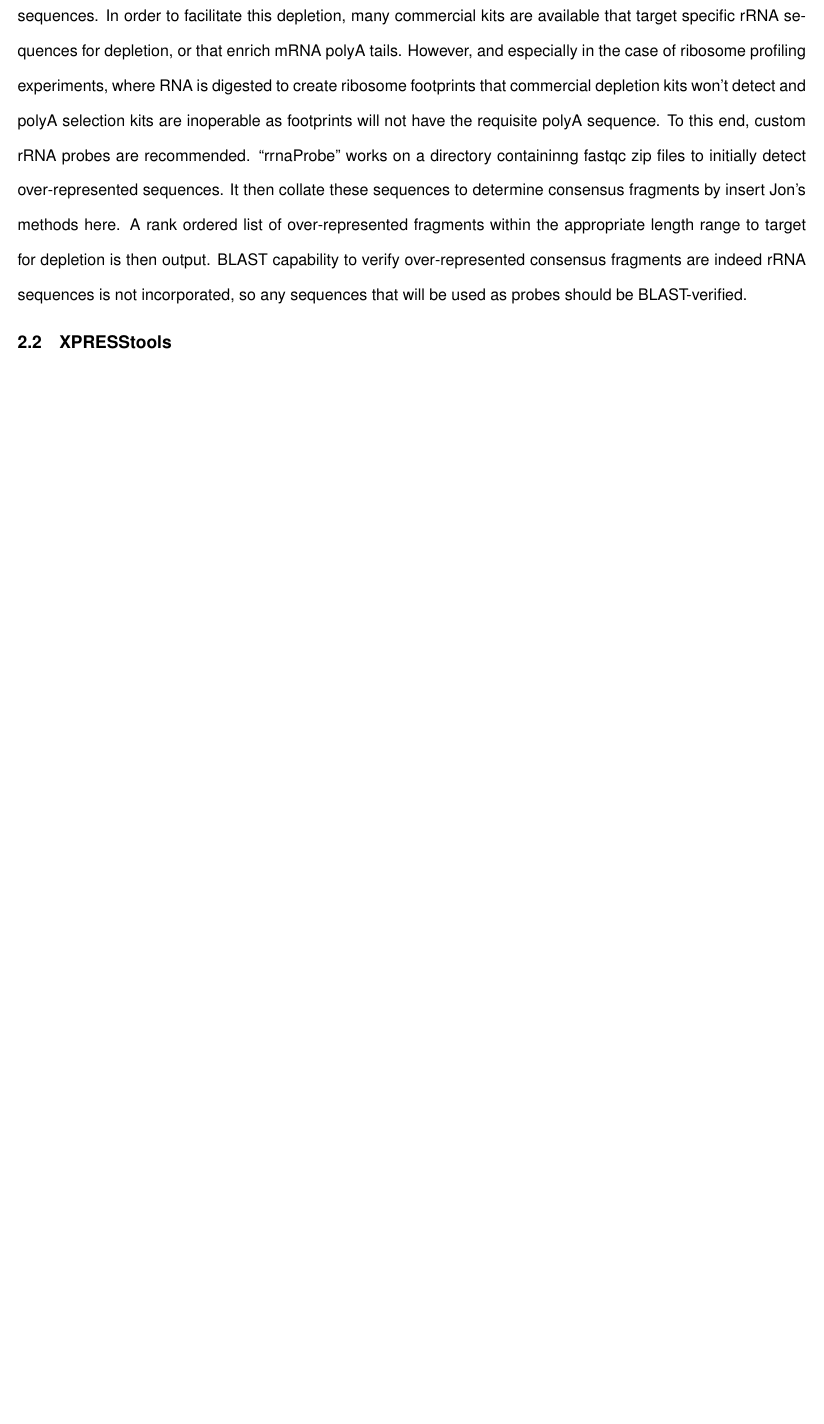
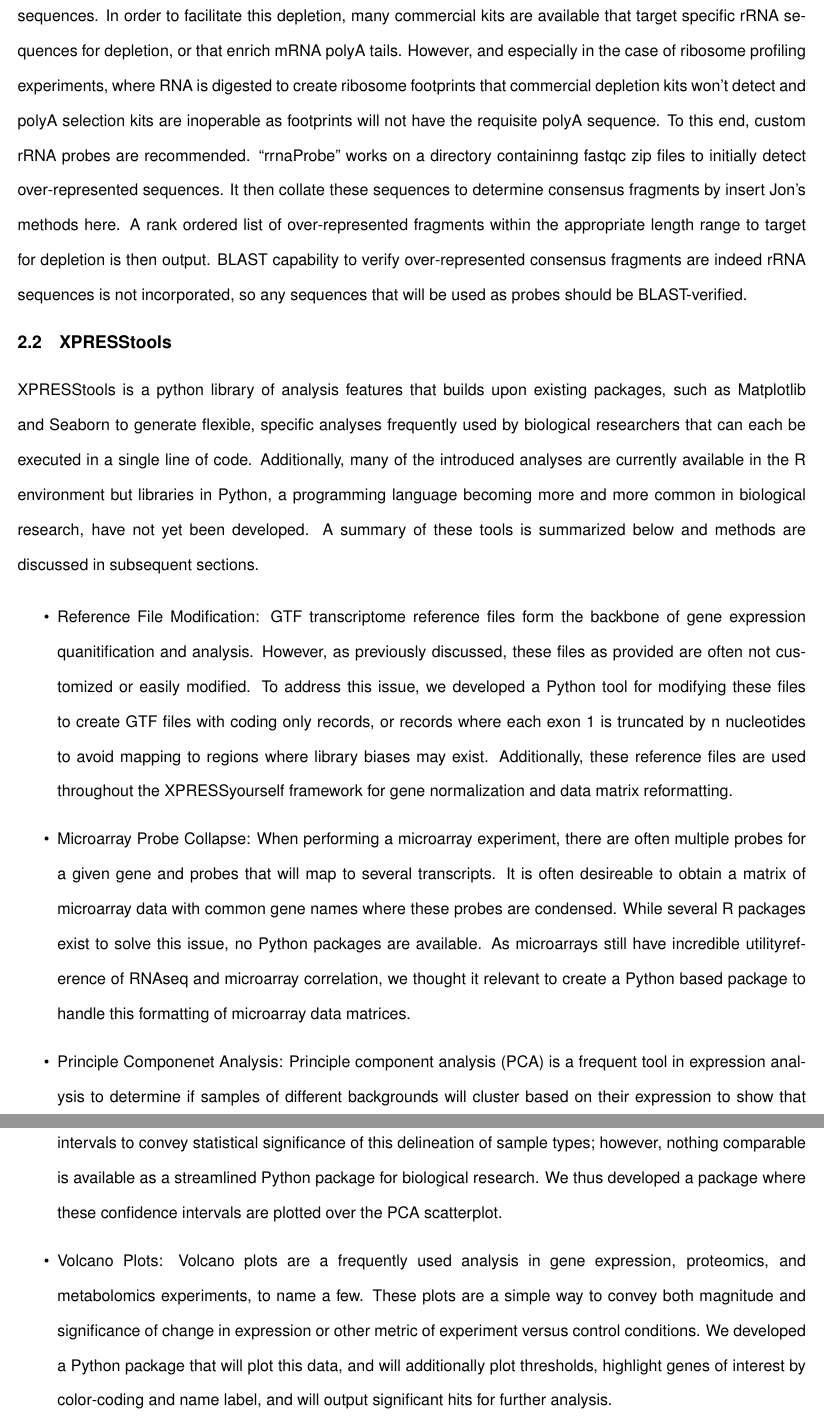
Before and after one commit to XPRESSyourself/xpressyourself_manuscript, a LaTeX document (xpressyourself.tex): part of page 7 of 8 before the commit and two parts of pages 7 and 8 of 9 after it, the two joined at a grey line, cut so that both start at the same text, the shorter picture padded with empty space. Compiled offline with pdfLaTeX.

Commit message:
Adding to xpresstools discussion

```diff
--- a/xpressyourself.tex
+++ b/xpressyourself.tex
@@ -276,6 +276,14 @@ XPRESSpipe has two analytical sub-modules. The first simplies the R package, DES
 The second, new analytical tool introduced in XPRESSpipe is ``rrnaProbe". Ribosomal RNA (rRNA) contamination is common in RNA-seq library preparation and the bulk of RNA in a cell at any given time is dedicated to rRNA. As unique rRNA sequences are relatively few and therefore highly repeated in sequencing libraries without intervention, depletion of these sequences is often desired in order to have better depth of coverage of non-rRNA sequences. In order to facilitate this depletion, many commercial kits are available that target specific rRNA sequences for depletion, or that enrich mRNA polyA tails. However, and especially in the case of ribosome profiling experiments, where RNA is digested to create ribosome footprints that commercial depletion kits won't detect and polyA selection kits are inoperable as footprints will not have the requisite polyA sequence. To this end, custom rRNA probes are recommended{}. ``rrnaProbe" works on a directory containinng fastqc{} zip files to initially detect over-represented sequences. It then collate these sequences to determine consensus fragments by {insert Jon's methods here}. A rank ordered list of over-represented fragments within the appropriate length range to target for depletion is then output. BLAST capability to verify over-represented consensus fragments are indeed rRNA sequences is not incorporated, so any sequences that will be used as probes should be BLAST-verified.
 
 \subsection{XPRESStools}
+XPRESStools is a python library of analysis features that builds upon existing packages, such as Matplotlib{} and Seaborn{} to generate flexible, specific analyses frequently used by biological researchers that can each be executed in a single line of code. Additionally, many of the introduced analyses are currently available in the R environment but libraries in Python, a programming language becoming more and more common in biological research, have not yet been developed. A summary of these tools is summarized below and methods are discussed in subsequent sections.
+
+\begin{itemize}
+  \item Reference File Modification: GTF transcriptome reference files form the backbone of gene expression quanitification and analysis. However, as previously discussed, these files as provided are often not customized or easily modified. To address this issue, we developed a Python tool for modifying these files to create GTF files with coding only records, or records where each exon 1 is truncated by n nucleotides to avoid mapping to regions where library biases may exist. Additionally, these reference files are used throughout the XPRESSyourself framework for gene normalization and data matrix reformatting.
+  \item Microarray Probe Collapse: When performing a microarray experiment, there are often multiple probes for a given gene and probes that will map to several transcripts. It is often desireable to obtain a matrix of microarray data with common gene names where these probes are condensed. While several R packages exist to solve this issue{}, no Python packages are available. As microarrays still have incredible utility{reference of RNAseq and microarray correlation}, we thought it relevant to create a Python based package to handle this formatting of microarray data matrices.
+  \item Principle Componenet Analysis: Principle component analysis (PCA) is a frequent tool in expression analysis to determine if samples of different backgrounds will cluster based on their expression to show that they are truly biologically distinct. Standard R packages for performing PCA will optionally plot confidence intervals to convey statistical significance of this delineation of sample types; however, nothing comparable is available as a streamlined Python package for biological research. We thus developed a package where these confidence intervals are plotted over the PCA scatterplot.
+  \item Volcano Plots: Volcano plots are a frequently used analysis in gene expression, proteomics, and metabolomics experiments, to name a few. These plots are a simple way to convey both magnitude and significance of change in expression or other metric of experiment versus control conditions. We developed a Python package that will plot this data, and will additionally plot thresholds, highlight genes of interest by color-coding and name label, and will output significant hits for further analysis.
+\end{itemize}
 
 \subsubsection{Getting Data}
 
```
Also changed, not shown: xpressyourself.pdf, xpressyourself.tex (12 more changed lines), 4 other files.
